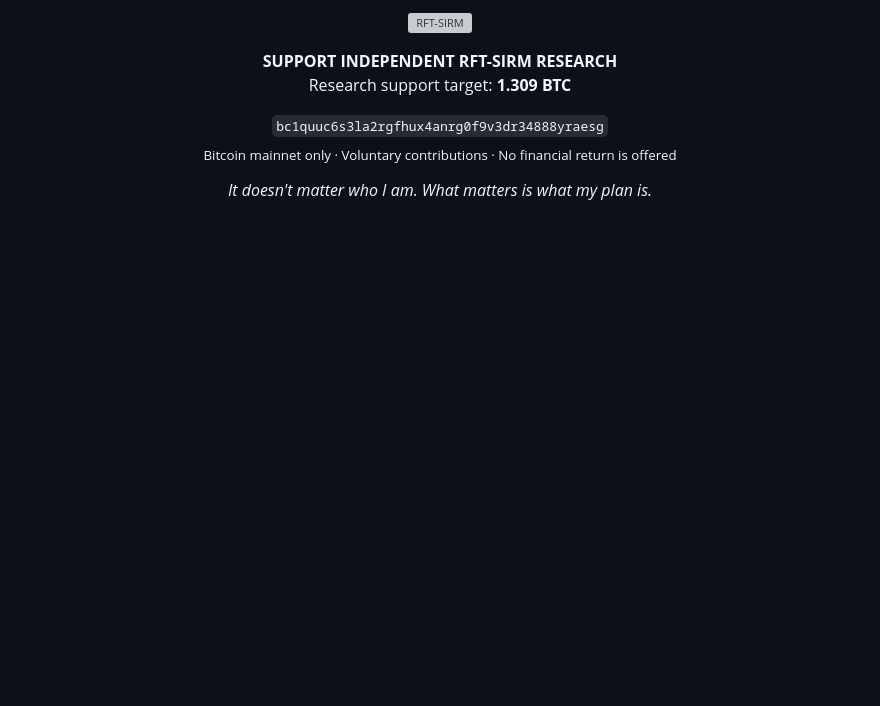
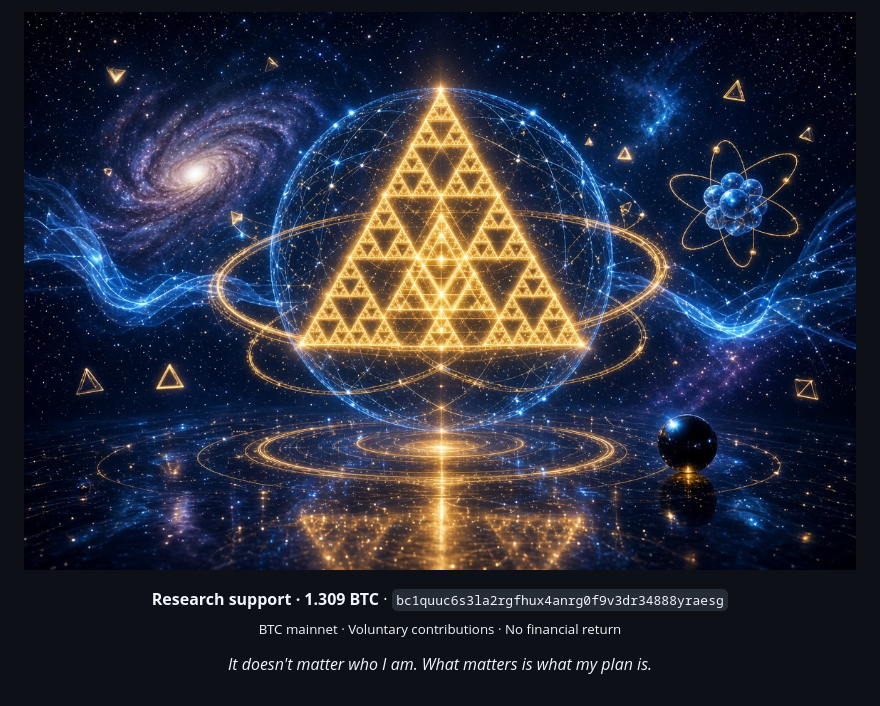
Before and after one commit to RFT-SIRM/RFT-SIRM, a Markdown page: README.md, the part around the change. GitHub-like rendering; pictures changed too: assets/rft-sirm-profile-hero.jpg (added); blank space fills up the shorter version; grey boxes are pictures that could not be loaded.

Commit message:
Replace profile hero artwork with new JPEG

```diff
--- a/README.md
+++ b/README.md
@@ -1,15 +1,10 @@
 <p align="center">
-  <img src="assets/rft-sirm-profile-hero.gif" width="100%" alt="RFT-SIRM"/>
+  <img src="assets/rft-sirm-profile-hero.jpg" width="100%" alt="RFT-SIRM"/>
 </p>
 
 <p align="center">
-  <strong>SUPPORT INDEPENDENT RFT-SIRM RESEARCH</strong><br/>
-  Research support target: <strong>1.309 BTC</strong>
-</p>
-
-<p align="center">
-  <code>bc1quuc6s3la2rgfhux4anrg0f9v3dr34888yraesg</code><br/>
-  <sub>Bitcoin mainnet only · Voluntary contributions · No financial return is offered</sub>
+  <strong>Research support · 1.309 BTC</strong> · <code>bc1quuc6s3la2rgfhux4anrg0f9v3dr34888yraesg</code><br/>
+  <sub>BTC mainnet · Voluntary contributions · No financial return</sub>
 </p>
 
 <p align="center">
```
Also changed, not shown: 1 other file.
